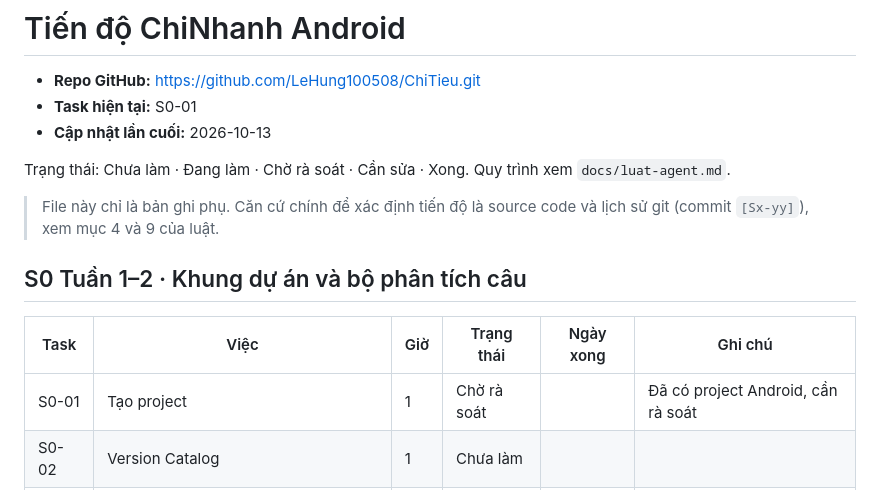
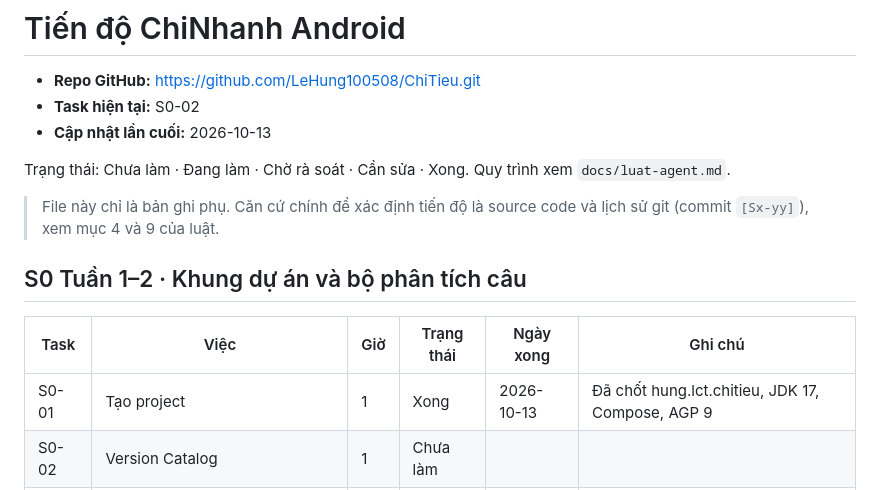
Before and after one commit to LeHung100508/ChiTieu-docs, a Markdown page: tien-do.md, the part around the change. Drawn GitHub-style.

Commit message:
[S0-01] khởi tạo project Android Compose, Java 17, chốt packageId

```diff
--- a/tien-do.md
+++ b/tien-do.md
@@ -1,7 +1,7 @@
 # Tiến độ ChiNhanh Android
 
 - **Repo GitHub:** https://github.com/LeHung100508/ChiTieu.git
-- **Task hiện tại:** S0-01
+- **Task hiện tại:** S0-02
 - **Cập nhật lần cuối:** 2026-10-13
 
 Trạng thái: Chưa làm · Đang làm · Chờ rà soát · Cần sửa · Xong. Quy trình xem `docs/luat-agent.md`.
@@ -12,7 +12,7 @@ Trạng thái: Chưa làm · Đang làm · Chờ rà soát · Cần sửa · Xon
 
 | Task | Việc | Giờ | Trạng thái | Ngày xong | Ghi chú |
 | --- | --- | --- | --- | --- | --- |
-| S0-01 | Tạo project | 1 | Chờ rà soát | | Đã có project Android, cần rà soát |
+| S0-01 | Tạo project | 1 | Xong | 2026-10-13 | Đã chốt hung.lct.chitieu, JDK 17, Compose, AGP 9 |
 | S0-02 | Version Catalog | 1 | Chưa làm | | |
 | S0-03 | Convention plugins | 3 | Chưa làm | | |
 | S0-04 | Khung module | 1,5 | Chưa làm | | |
```
Also changed, not shown: hoc/S0-01-tao-project.md (added, +44 -0 lines).
